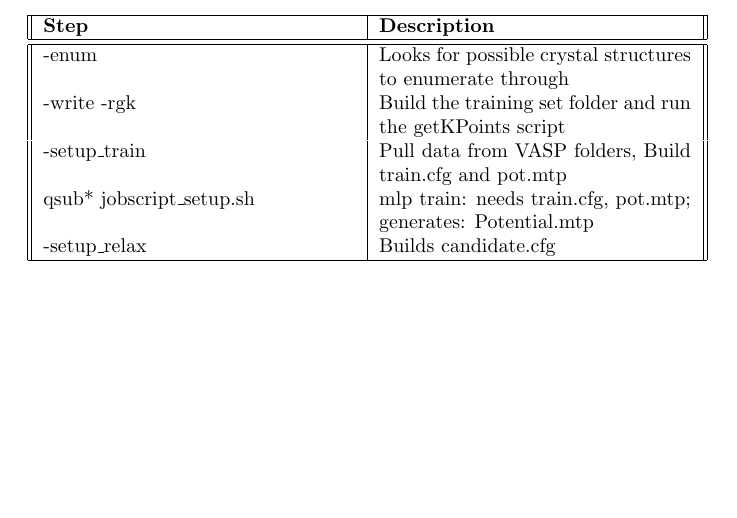
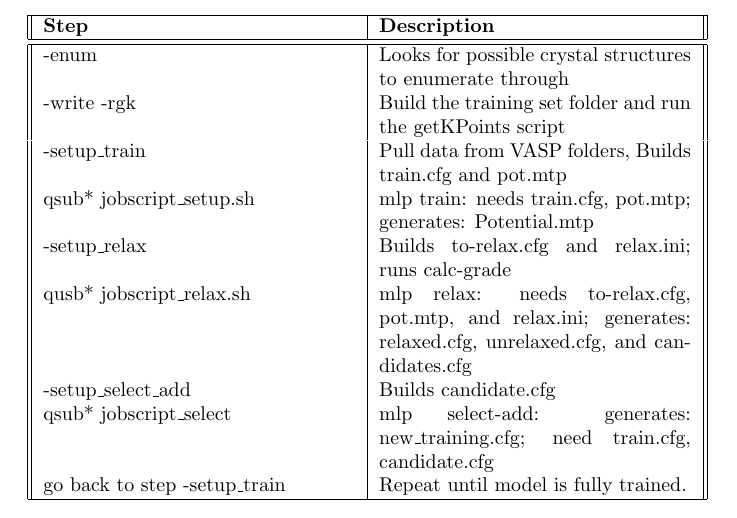
Before and after one commit to lydiash/aBuildReferenceGuide, a LaTeX paper (refGuide.tex): part of page 2 of 9, cut so that both start at the same text, the shorter picture padded with empty space. Compiled offline with pdfLaTeX.

Commit message:
Added to aBuild training process table.

```diff
--- a/refGuide.tex
+++ b/refGuide.tex
@@ -87,10 +85,20 @@ command is only used for the tags denoted by the `-'.
             enumerate through\\
     -write -rgk & Build the training set folder and run
                   the getKPoints script\\
-    -setup\_train & Pull data from VASP folders, Build
+    -setup\_train & Pull data from VASP folders, Builds
                     train.cfg and pot.mtp\\
     qsub* jobscript\_setup.sh & mlp train: needs train.cfg, pot.mtp;
                                 generates: Potential.mtp\\
-    -setup\_relax & Builds candidate.cfg
+    -setup\_relax & Builds to-relax.cfg and relax.ini; runs calc-grade\\
+    qusb* jobscript\_relax.sh & mlp relax: needs to-relax.cfg, pot.mtp, and
+                                relax.ini; generates: relaxed.cfg,
+                                unrelaxed.cfg, and candidates.cfg\\
+    -setup\_select\_add & Builds candidate.cfg\\ %is there a difference
+                                %between candidate.cfg and candidates.cfg
+    qsub* jobscript\_select & mlp select-add: generates:
+                              new\_training.cfg; need train.cfg, candidate.cfg\\
+    go back to step -setup\_train & Repeat until model is fully trained. \\
+
+
   \end{longtable}
 \end{center}
```
Also changed, not shown: refGuide.tex (9 more changed lines).
